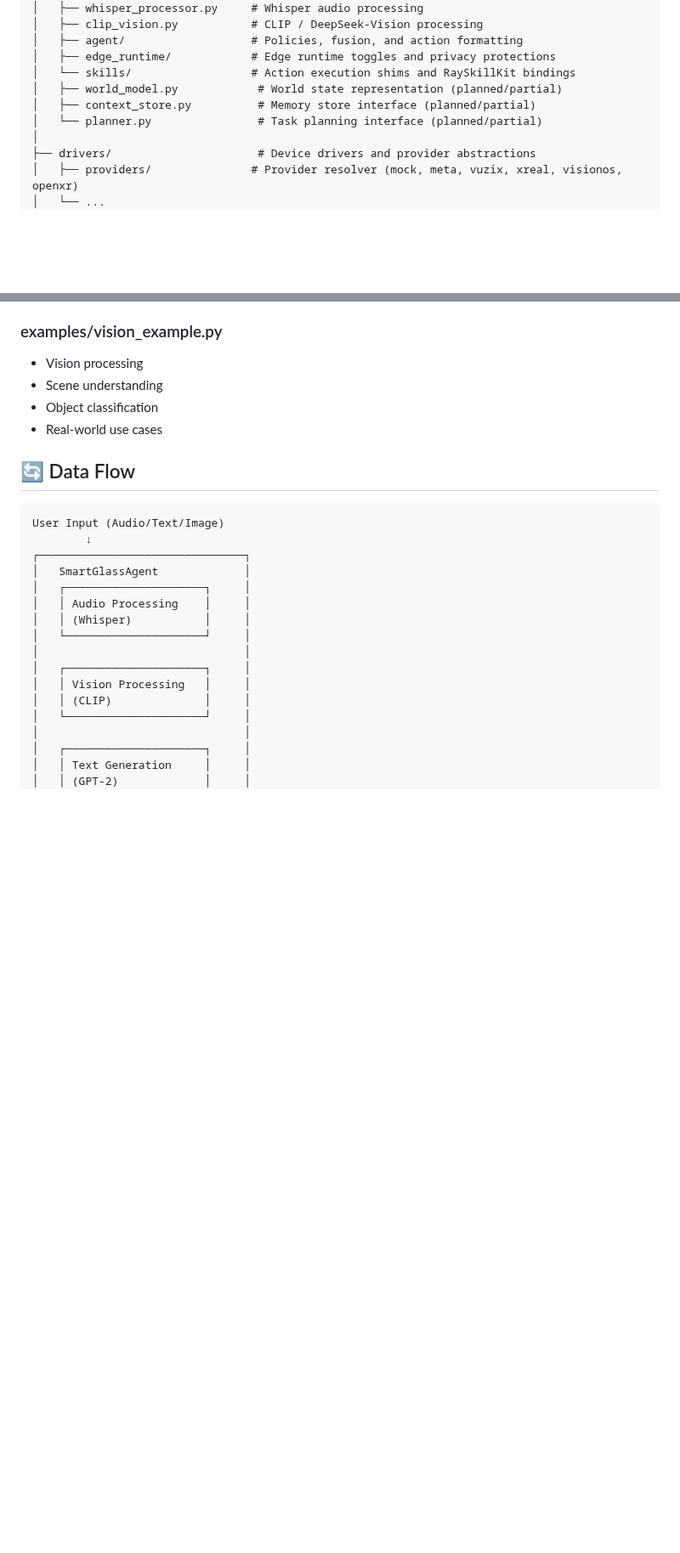
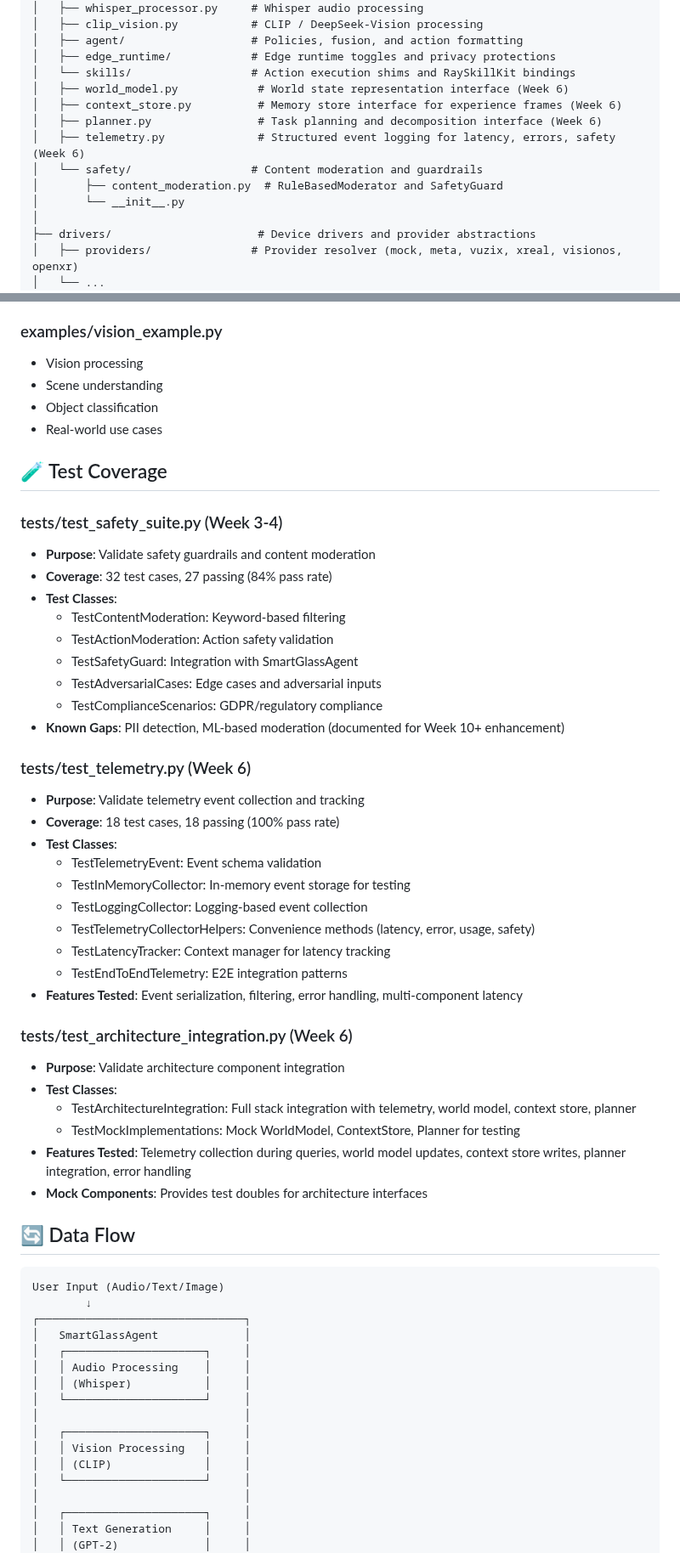
Before and after one commit to farmountain/SmartGlass-AI-Agent, a Markdown page: PROJECT_STRUCTURE.md, 2 parts joined by grey strips. Shown at 85% size. GitHub-like rendering; blank space fills up the shorter version.

```diff
--- a/PROJECT_STRUCTURE.md
+++ b/PROJECT_STRUCTURE.md
@@ -14,9 +14,13 @@ SmartGlass-AI-Agent/
 │   ├── agent/                   # Policies, fusion, and action formatting
 │   ├── edge_runtime/            # Edge runtime toggles and privacy protections
 │   └── skills/                  # Action execution shims and RaySkillKit bindings
-│   ├── world_model.py            # World state representation (planned/partial)
-│   ├── context_store.py          # Memory store interface (planned/partial)
-│   └── planner.py                # Task planning interface (planned/partial)
+│   ├── world_model.py            # World state representation interface (Week 6)
+│   ├── context_store.py          # Memory store interface for experience frames (Week 6)
+│   ├── planner.py                # Task planning and decomposition interface (Week 6)
+│   ├── telemetry.py              # Structured event logging for latency, errors, safety (Week 6)
+│   └── safety/                  # Content moderation and guardrails
+│       ├── content_moderation.py  # RuleBasedModerator and SafetyGuard
+│       └── __init__.py
 │
 ├── drivers/                      # Device drivers and provider abstractions
 │   ├── providers/               # Provider resolver (mock, meta, vuzix, xreal, visionos, openxr)
@@ -151,6 +201,39 @@ SmartGlass-AI-Agent/
 - Scene understanding
 - Object classification
 - Real-world use cases
+
+## 🧪 Test Coverage
+
+### tests/test_safety_suite.py (Week 3-4)
+- **Purpose**: Validate safety guardrails and content moderation
+- **Coverage**: 32 test cases, 27 passing (84% pass rate)
+- **Test Classes**:
+  - TestContentModeration: Keyword-based filtering
+  - TestActionModeration: Action safety validation
+  - TestSafetyGuard: Integration with SmartGlassAgent
+  - TestAdversarialCases: Edge cases and adversarial inputs
+  - TestComplianceScenarios: GDPR/regulatory compliance
+- **Known Gaps**: PII detection, ML-based moderation (documented for Week 10+ enhancement)
+
+### tests/test_telemetry.py (Week 6)
+- **Purpose**: Validate telemetry event collection and tracking
+- **Coverage**: 18 test cases, 18 passing (100% pass rate)
+- **Test Classes**:
+  - TestTelemetryEvent: Event schema validation
+  - TestInMemoryCollector: In-memory event storage for testing
+  - TestLoggingCollector: Logging-based event collection
+  - TestTelemetryCollectorHelpers: Convenience methods (latency, error, usage, safety)
+  - TestLatencyTracker: Context manager for latency tracking
+  - TestEndToEndTelemetry: E2E integration patterns
+- **Features Tested**: Event serialization, filtering, error handling, multi-component latency
+
+### tests/test_architecture_integration.py (Week 6)
+- **Purpose**: Validate architecture component integration
+- **Test Classes**:
+  - TestArchitectureIntegration: Full stack integration with telemetry, world model, context store, planner
+  - TestMockImplementations: Mock WorldModel, ContextStore, Planner for testing
+- **Features Tested**: Telemetry collection during queries, world model updates, context store writes, planner integration, error handling
+- **Mock Components**: Provides test doubles for architecture interfaces
 
 ## 🔄 Data Flow
 
```
Also changed, not shown: other parts of PROJECT_STRUCTURE.md (+46 -0 lines).
